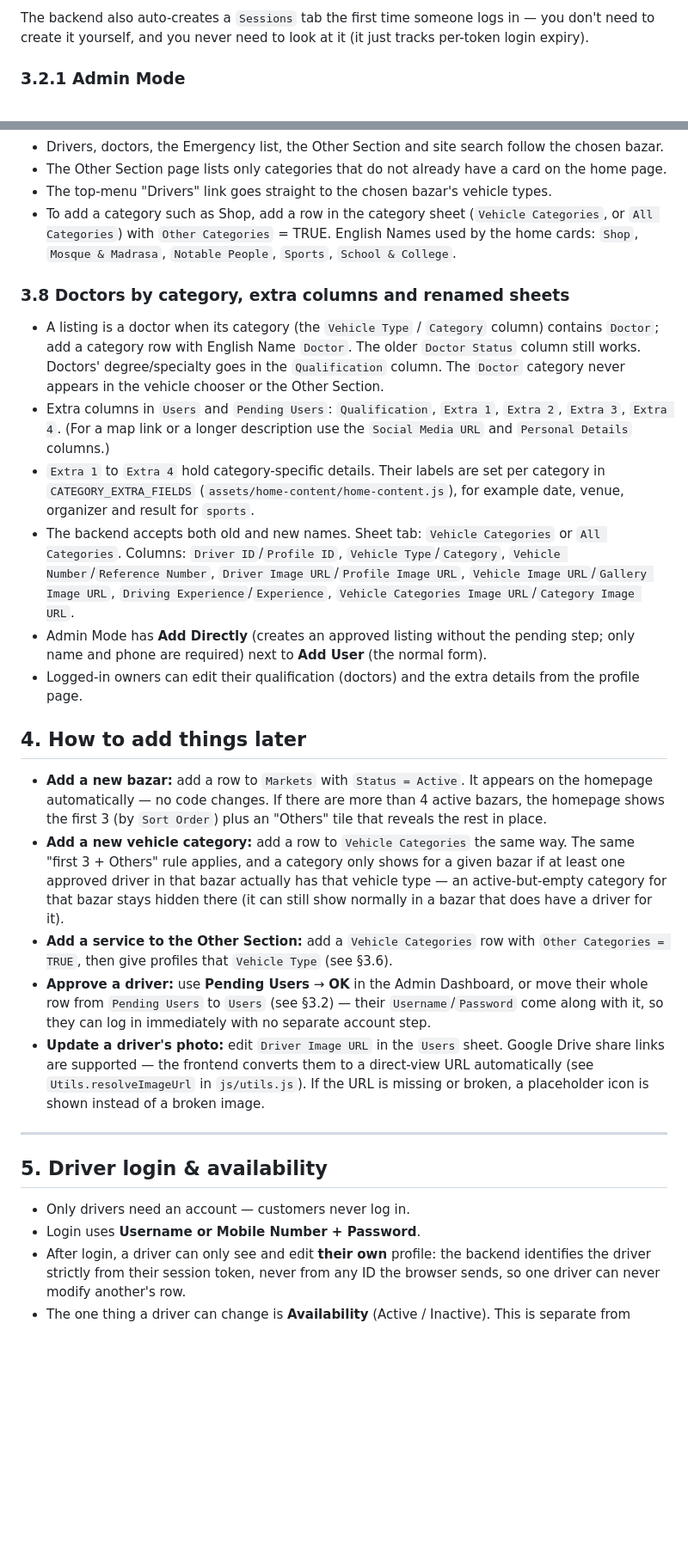
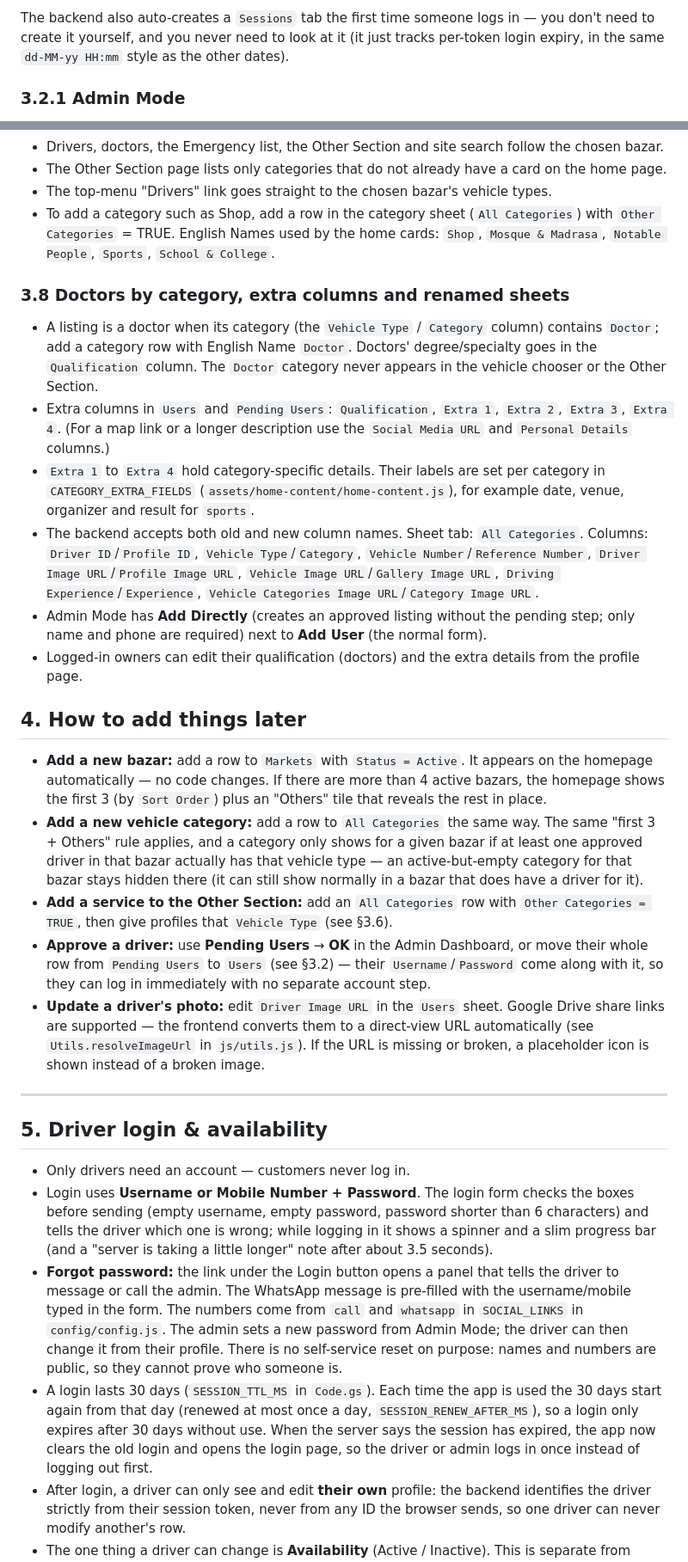
Before and after one commit to saiful-987-yu/amader-elaka, a Markdown page: README.md, 2 parts joined by grey strips. Shown at 86% size. GitHub-like rendering; blank space fills up the shorter version.

```diff
--- a/README.md
+++ b/README.md
@@ -250,7 +253,8 @@ needed. Passwords are never written here — only "hidden" → "changed".
 
 The backend also auto-creates a `Sessions` tab the first time someone logs
 in — you don't need to create it yourself, and you never need to look at
-it (it just tracks per-token login expiry).
+it (it just tracks per-token login expiry, in the same `dd-MM-yy HH:mm`
+style as the other dates).
 
 ### 3.2.1 Admin Mode
 
@@ -395,7 +397,7 @@ is ordered by the same `Sort Status` → `Star Rating` rule as the other lists.
   on the home page.
 - The top-menu "Drivers" link goes straight to the chosen bazar's vehicle types.
 - To add a category such as Shop, add a row in the category sheet
-  (`Vehicle Categories`, or `All Categories`) with `Other Categories` = TRUE.
+  (`All Categories`) with `Other Categories` = TRUE.
   English Names used by the home cards: `Shop`, `Mosque & Madrasa`,
   `Notable People`, `Sports`, `School & College`.
 
@@ -403,8 +405,7 @@ is ordered by the same `Sort Status` → `Star Rating` rule as the other lists.
 
 - A listing is a doctor when its category (the `Vehicle Type` / `Category`
   column) contains `Doctor`; add a category row with English Name `Doctor`.
-  The older `Doctor Status` column still works. Doctors' degree/specialty goes
-  in the `Qualification` column. The `Doctor` category never appears in the
+  Doctors' degree/specialty goes in the `Qualification` column. The `Doctor` category never appears in the
   vehicle chooser or the Other Section.
 - Extra columns in `Users` and `Pending Users`: `Qualification`, `Extra 1`,
   `Extra 2`, `Extra 3`, `Extra 4`. (For a map link or a longer description use the
@@ -412,8 +413,8 @@ is ordered by the same `Sort Status` → `Star Rating` rule as the other lists.
 - `Extra 1` to `Extra 4` hold category-specific details. Their labels are set per
   category in `CATEGORY_EXTRA_FIELDS` (`assets/home-content/home-content.js`),
   for example date, venue, organizer and result for `sports`.
-- The backend accepts both old and new names. Sheet tab: `Vehicle Categories`
-  or `All Categories`. Columns: `Driver ID`/`Profile ID`, `Vehicle Type`/`Category`,
+- The backend accepts both old and new column names. Sheet tab: `All Categories`.
+  Columns: `Driver ID`/`Profile ID`, `Vehicle Type`/`Category`,
   `Vehicle Number`/`Reference Number`, `Driver Image URL`/`Profile Image URL`,
   `Vehicle Image URL`/`Gallery Image URL`, `Driving Experience`/`Experience`,
   `Vehicle Categories Image URL`/`Category Image URL`.
@@ -428,13 +429,13 @@ is ordered by the same `Sort Status` → `Star Rating` rule as the other lists.
   appears on the homepage automatically — no code changes. If there are
   more than 4 active bazars, the homepage shows the first 3 (by `Sort
   Order`) plus an "Others" tile that reveals the rest in place.
-- **Add a new vehicle category:** add a row to `Vehicle Categories` the
+- **Add a new vehicle category:** add a row to `All Categories` the
   same way. The same "first 3 + Others" rule applies, and a category only
   shows for a given bazar if at least one approved driver in that bazar
   actually has that vehicle type — an active-but-empty category for that
   bazar stays hidden there (it can still show normally in a bazar that
   does have a driver for it).
-- **Add a service to the Other Section:** add a `Vehicle Categories` row with `Other Categories = TRUE`, then give profiles that `Vehicle Type` (see §3.6).
+- **Add a service to the Other Section:** add an `All Categories` row with `Other Categories = TRUE`, then give profiles that `Vehicle Type` (see §3.6).
 - **Approve a driver:** use **Pending Users** → **OK** in the Admin
   Dashboard, or move their whole row from `Pending Users` to
   `Users` (see §3.2) — their `Username`/`Password` come along with it,
@@ -450,7 +451,24 @@ is ordered by the same `Sort Status` → `Star Rating` rule as the other lists.
 ## 5. Driver login & availability
 
 - Only drivers need an account — customers never log in.
-- Login uses **Username or Mobile Number + Password**.
+- Login uses **Username or Mobile Number + Password**. The login form checks the
+  boxes before sending (empty username, empty password, password shorter than 6
+  characters) and tells the driver which one is wrong; while logging in it shows
+  a spinner and a slim progress bar (and a "server is taking a little longer"
+  note after about 3.5 seconds).
+- **Forgot password:** the link under the Login button opens a panel that tells
+  the driver to message or call the admin. The WhatsApp message is pre-filled with
+  the username/mobile typed in the form. The numbers come from `call` and
+  `whatsapp` in `SOCIAL_LINKS` in `config/config.js`. The admin sets a new password
+  from Admin Mode; the driver can then change it from their profile. There is no
+  self-service reset on purpose: names and numbers are public, so they cannot
+  prove who someone is.
+- A login lasts 30 days (`SESSION_TTL_MS` in `Code.gs`). Each time the app is used
+  the 30 days start again from that day (renewed at most once a day,
+  `SESSION_RENEW_AFTER_MS`), so a login only expires after 30 days without use.
+  When the server says the session has expired, the app now clears the old login
+  and opens the login page, so the driver or admin logs in once instead of
+  logging out first.
 - After login, a driver can only see and edit **their own** profile: the
   backend identifies the driver strictly from their session token, never
   from any ID the browser sends, so one driver can never modify another's
```
Also changed, not shown: other parts of README.md (+22 -21 lines).
